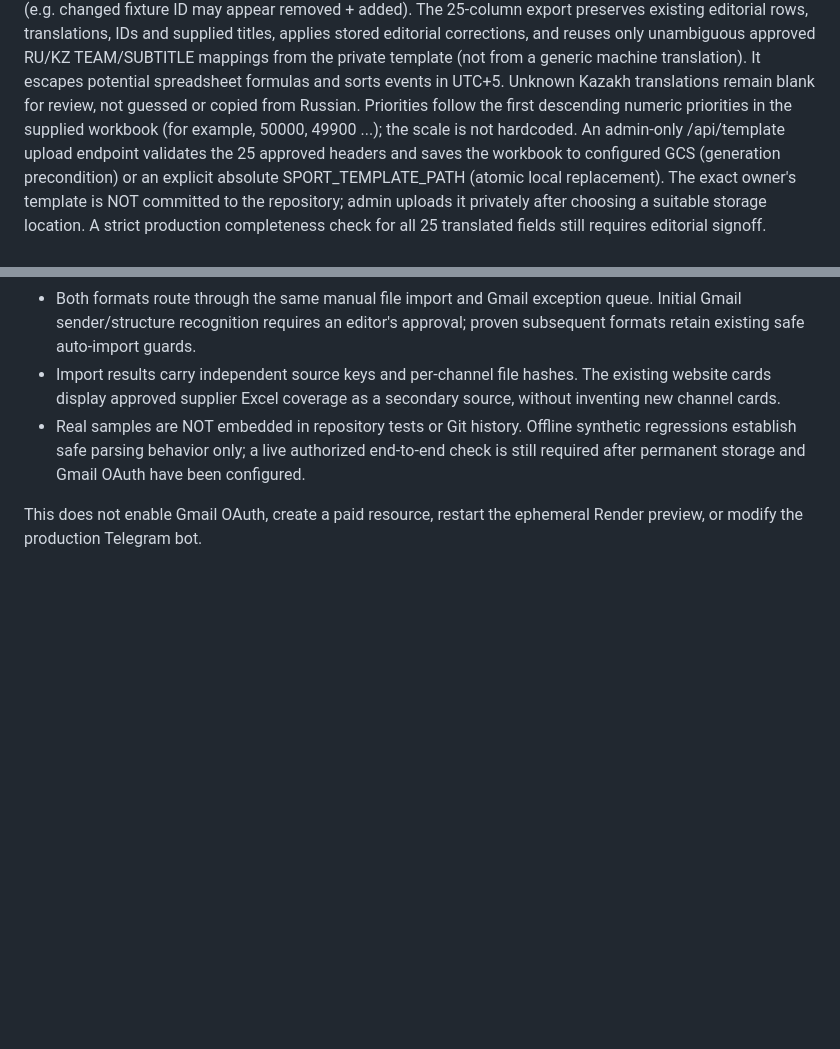
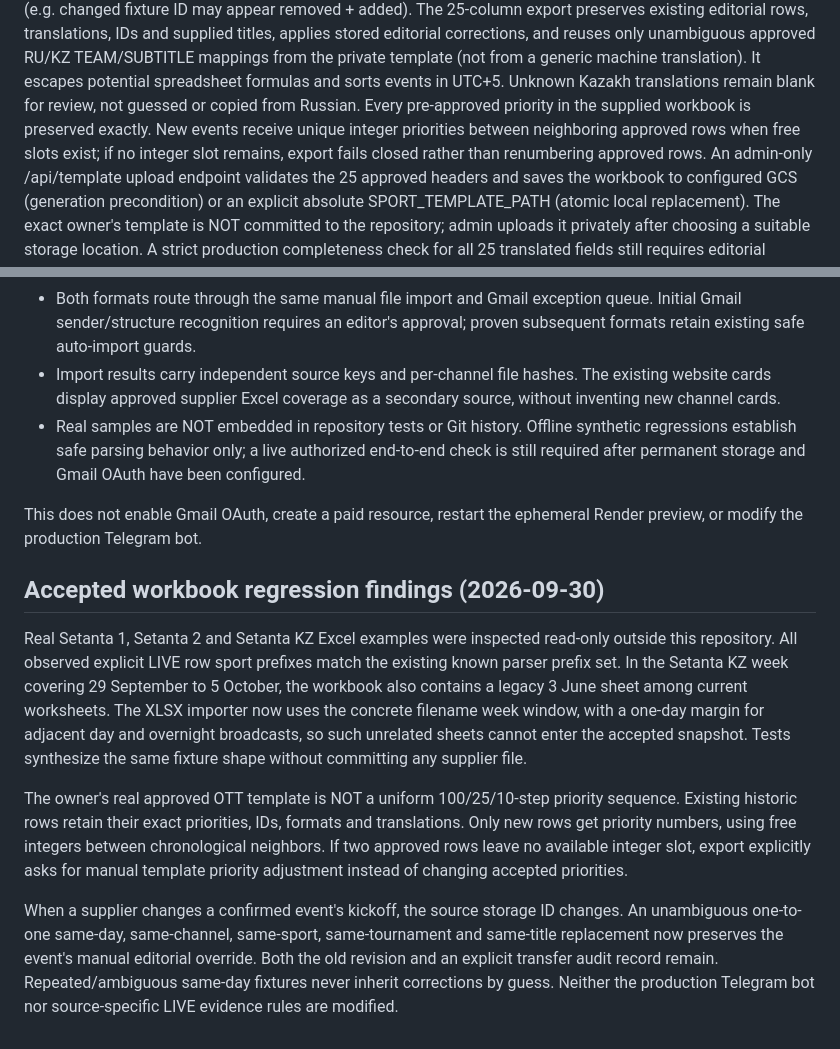
Before and after one commit to skoomaholic-art/SLP, a Markdown page: docs/CLOUD_RUN_WEB.md, 2 parts joined by grey strips. Rendered like a GitHub page; blank space fills up the shorter version.

Commit message:
docs(web): preserve true workbook priorities and safe supplier correction history

```diff
--- a/docs/CLOUD_RUN_WEB.md
+++ b/docs/CLOUD_RUN_WEB.md
@@ -134,7 +134,7 @@ only unambiguous approved RU/KZ TEAM/SUBTITLE mappings from the private
 template (not from a generic machine translation). It escapes
 potential spreadsheet formulas and sorts events in UTC+5. Unknown Kazakh
 translations remain blank for review, not guessed or copied from Russian.
-Priorities follow the first descending numeric priorities in the supplied workbook (for example, 50000, 49900 ...); the scale is not hardcoded.
+Every pre-approved priority in the supplied workbook is preserved exactly. New events receive unique integer priorities between neighboring approved rows when free slots exist; if no integer slot remains, export fails closed rather than renumbering approved rows.
 An admin-only /api/template upload endpoint validates the 25 approved headers
 and saves the workbook to configured GCS (generation precondition) or an
 explicit absolute SPORT_TEMPLATE_PATH (atomic local replacement).
@@ -350,3 +350,30 @@ examples established two bounded parsers:
 
 This does not enable Gmail OAuth, create a paid resource, restart the
 ephemeral Render preview, or modify the production Telegram bot.
+
+## Accepted workbook regression findings (2026-09-30)
+
+Real Setanta 1, Setanta 2 and Setanta KZ Excel examples were inspected
+read-only outside this repository. All observed explicit LIVE row sport
+prefixes match the existing known parser prefix set. In the Setanta KZ
+week covering 29 September to 5 October, the workbook also contains a
+legacy 3 June sheet among current worksheets. The XLSX importer now uses
+the concrete filename week window, with a one-day margin for adjacent
+day and overnight broadcasts, so such unrelated sheets cannot enter the
+accepted snapshot. Tests synthesize the same fixture shape without
+committing any supplier file.
+
+The owner's real approved OTT template is NOT a uniform 100/25/10-step
+priority sequence. Existing historic rows retain their exact priorities,
+IDs, formats and translations. Only new rows get priority numbers, using
+free integers between chronological neighbors. If two approved rows
+leave no available integer slot, export explicitly asks for manual
+template priority adjustment instead of changing accepted priorities.
+
+When a supplier changes a confirmed event's kickoff, the source
+storage ID changes. An unambiguous one-to-one same-day, same-channel,
+same-sport, same-tournament and same-title replacement now preserves
+the event's manual editorial override. Both the old revision and an
+explicit transfer audit record remain. Repeated/ambiguous same-day
+fixtures never inherit corrections by guess. Neither the production
+Telegram bot nor source-specific LIVE evidence rules are modified.
```
